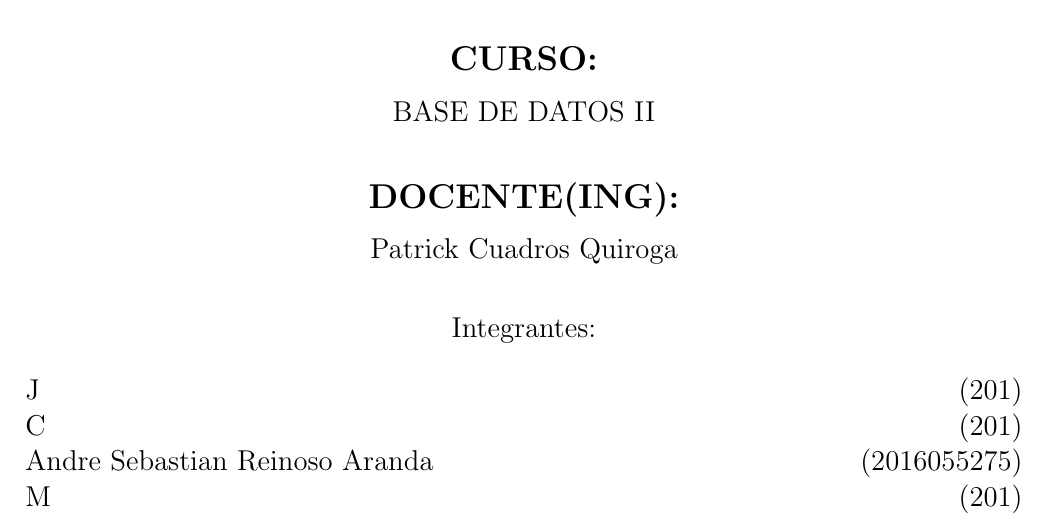
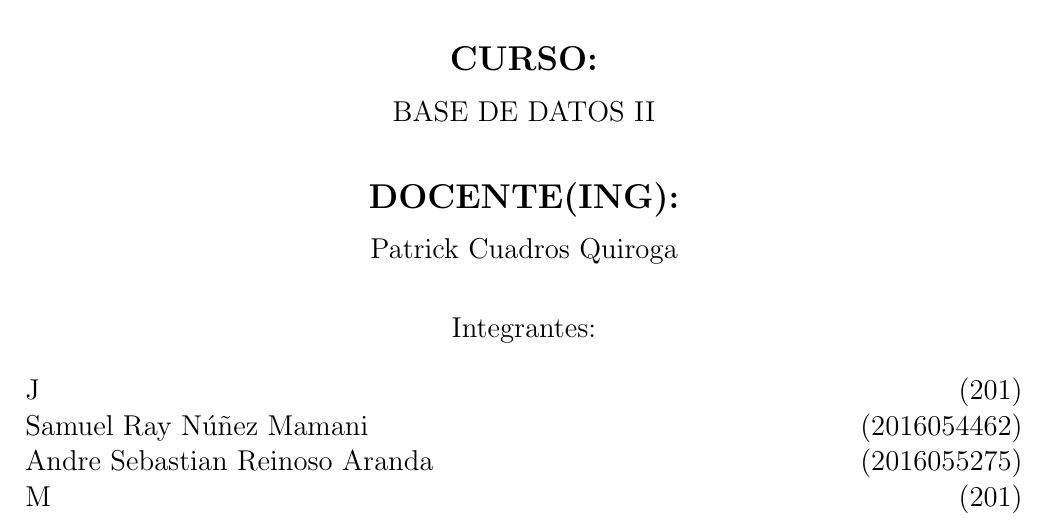
Before and after one commit to Andre-Reinoso/Trabajo-Encargado-04--Virtualizaci-n-y-Contenedores, a LaTeX document (TrabajoEncargado.tex): part of page 1 of 2, cut so that both start at the same text. Compiled offline with pdfLaTeX.

Commit message:
Update TrabajoEncargado.tex

```diff
--- a/TrabajoEncargado.tex
+++ b/TrabajoEncargado.tex
@@ -77,7 +77,7 @@ BASE DE DATOS II\\
 Integrantes: \\
 \begin{flushleft}
 J		\hfill	(201) \\
-C 		\hfill	(201) \\
+Samuel Ray Núñez Mamani 		\hfill	(2016054462) \\
 Andre Sebastian Reinoso Aranda          	\hfill	(2016055275) \\
 M      	\hfill	(201) \\
 
```
